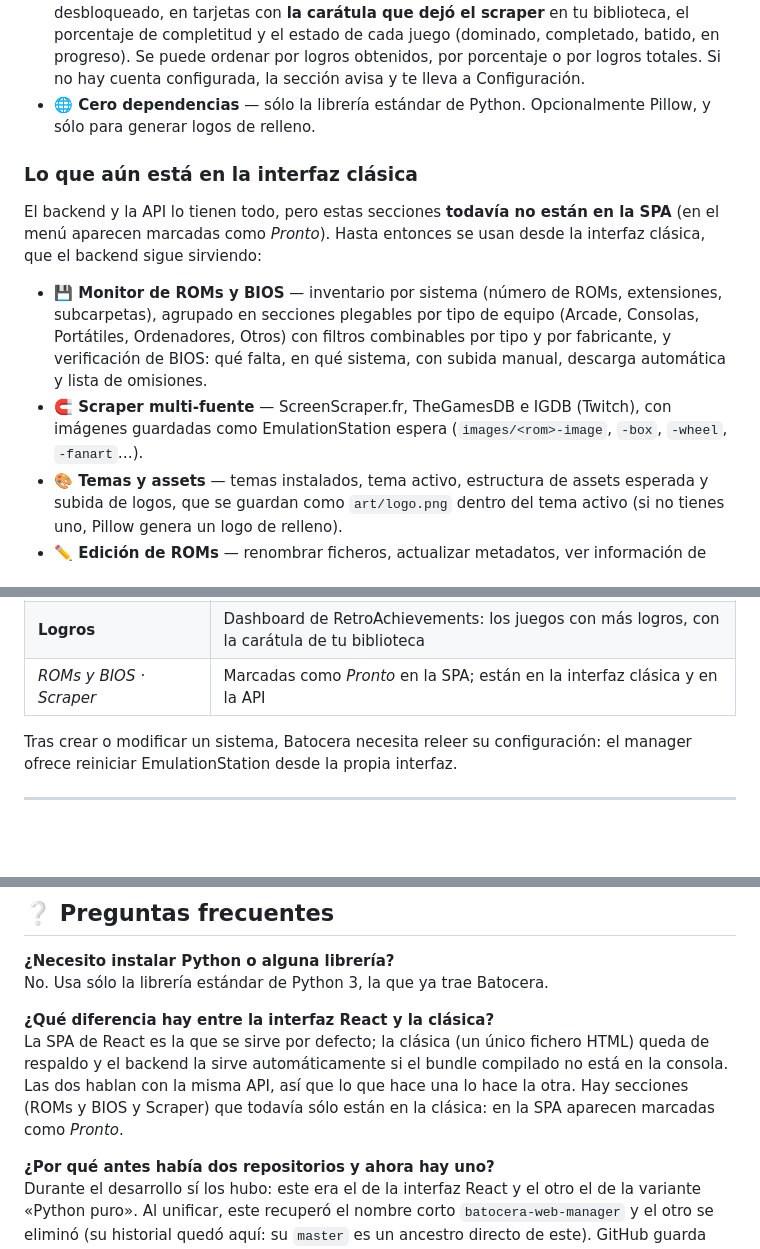
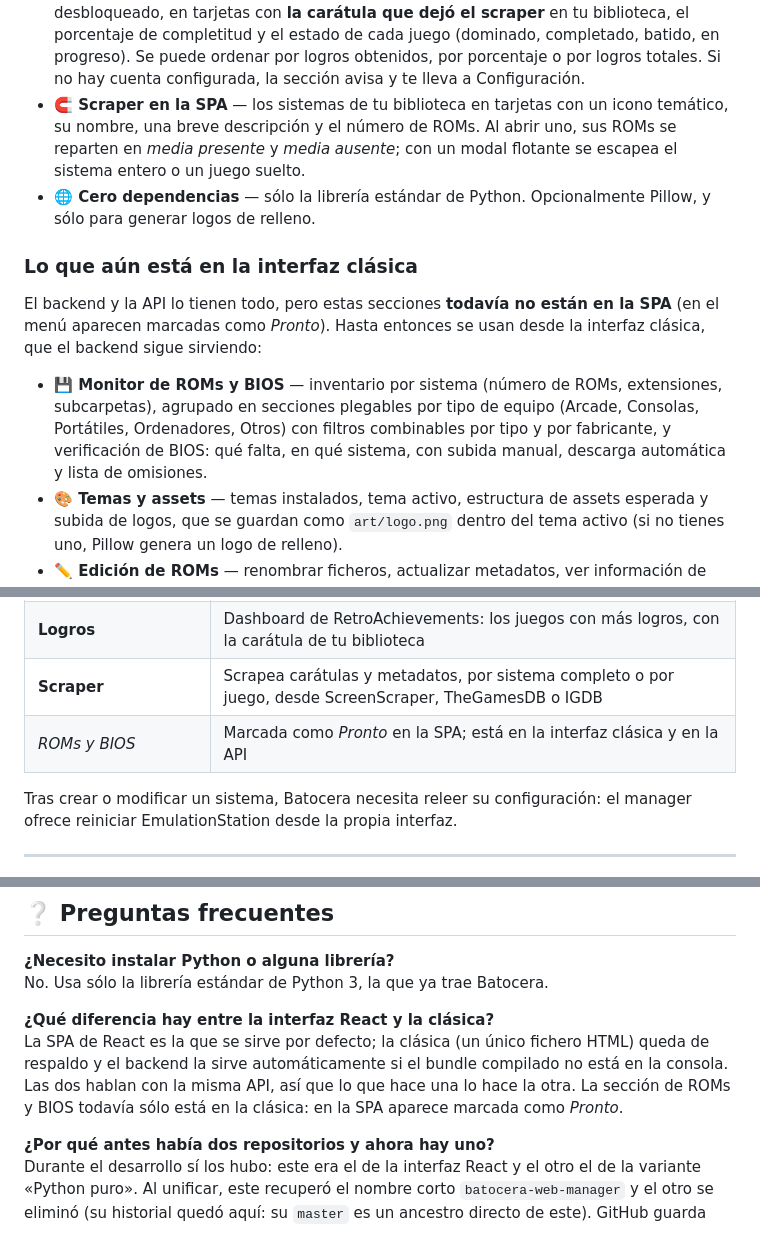
Before and after one commit to Thundertruck4K/batocera-web-manager, a Markdown page: README.md, 3 parts joined by grey strips. Drawn GitHub-style; blank space fills up the shorter version.

```diff
--- a/README.md
+++ b/README.md
@@ -129,6 +129,9 @@ La unificación deja las cosas así:
   estado de cada juego (dominado, completado, batido, en progreso). Se puede ordenar por logros
   obtenidos, por porcentaje o por logros totales. Si no hay cuenta configurada, la sección avisa y te
   lleva a Configuración.
+- **🧲 Scraper en la SPA** — los sistemas de tu biblioteca en tarjetas con un icono temático, su
+  nombre, una breve descripción y el número de ROMs. Al abrir uno, sus ROMs se reparten en *media
+  presente* y *media ausente*; con un modal flotante se escapea el sistema entero o un juego suelto.
 - **🌐 Cero dependencias** — sólo la librería estándar de Python. Opcionalmente Pillow, y sólo para
   generar logos de relleno.
 
@@ -142,8 +145,6 @@ sigue sirviendo:
   agrupado en secciones plegables por tipo de equipo (Arcade, Consolas, Portátiles, Ordenadores, Otros)
   con filtros combinables por tipo y por fabricante, y verificación de BIOS: qué falta, en qué sistema,
   con subida manual, descarga automática y lista de omisiones.
-- **🧲 Scraper multi-fuente** — ScreenScraper.fr, TheGamesDB e IGDB (Twitch), con imágenes guardadas
-  como EmulationStation espera (`images/<rom>-image`, `-box`, `-wheel`, `-fanart`…).
 - **🎨 Temas y assets** — temas instalados, tema activo, estructura de assets esperada y subida de
   logos, que se guardan como `art/logo.png` dentro del tema activo (si no tienes uno, Pillow genera
   un logo de relleno).
@@ -420,7 +444,8 @@ El servidor escucha en `0.0.0.0`, así que también funciona desde el móvil.
 | **Depuración** | Flujo de eventos del manager en vivo, filtrable por nivel y por texto |
 | **Configuración** | Estado del servicio y arranque automático (con el bloque de `custom.sh` a la vista), tema de la interfaz, información del sistema e instrucciones |
 | **Logros** | Dashboard de RetroAchievements: los juegos con más logros, con la carátula de tu biblioteca |
-| *ROMs y BIOS · Scraper* | Marcadas como *Pronto* en la SPA; están en la interfaz clásica y en la API |
+| **Scraper** | Scrapea carátulas y metadatos, por sistema completo o por juego, desde ScreenScraper, TheGamesDB o IGDB |
+| *ROMs y BIOS* | Marcada como *Pronto* en la SPA; está en la interfaz clásica y en la API |
 
 Tras crear o modificar un sistema, Batocera necesita releer su configuración: el manager ofrece
 reiniciar EmulationStation desde la propia interfaz.
@@ -657,8 +682,8 @@ No. Usa sólo la librería estándar de Python 3, la que ya trae Batocera.
 **¿Qué diferencia hay entre la interfaz React y la clásica?**
 La SPA de React es la que se sirve por defecto; la clásica (un único fichero HTML) queda de
 respaldo y el backend la sirve automáticamente si el bundle compilado no está en la consola. Las dos
-hablan con la misma API, así que lo que hace una lo hace la otra. Hay secciones (ROMs y BIOS y
-Scraper) que todavía sólo están en la clásica: en la SPA aparecen marcadas como *Pronto*.
+hablan con la misma API, así que lo que hace una lo hace la otra. La sección de ROMs y BIOS
+todavía sólo está en la clásica: en la SPA aparece marcada como *Pronto*.
 
 **¿Por qué antes había dos repositorios y ahora hay uno?**
 Durante el desarrollo sí los hubo: este era el de la interfaz React y el otro el de la variante
```
Also changed, not shown: other parts of README.md (+26 -1 lines), CHANGELOG.md (+22 -0 lines), docs/screenshots/07-scraper.png (added), docs/screenshots/08-scraper-roms.png (added).
